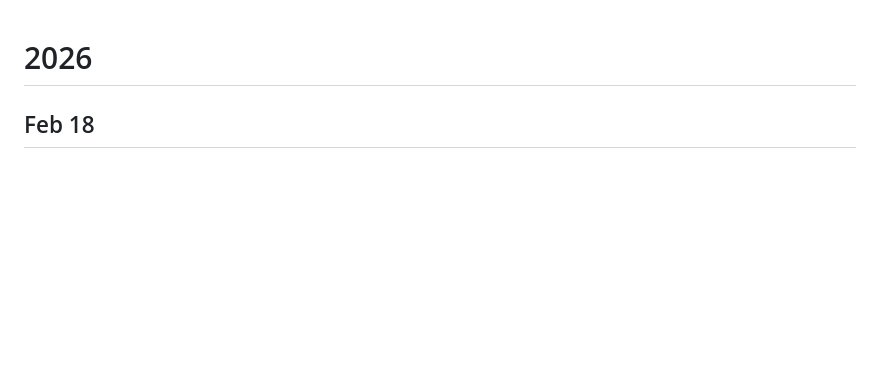
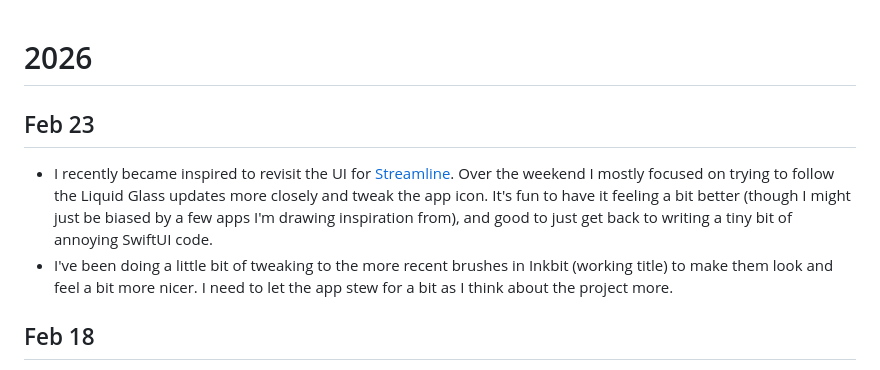
Before and after one commit to staticsteven/work-log, a Markdown page: log.md, the part around the change. GitHub-like rendering; blank space fills up the shorter version.

Commit message:
log update

```diff
--- a/log.md
+++ b/log.md
@@ -1,4 +1,8 @@
 # 2026
+## Feb 23
+- I recently became inspired to revisit the UI for [Streamline](https://staticloop.co/streamline). Over the weekend I mostly focused on trying to follow the Liquid Glass updates more closely and tweak the app icon. It's fun to have it feeling a bit better (though I might just be biased by a few apps I'm drawing inspiration from), and good to just get back to writing a tiny bit of annoying SwiftUI code.
+- I've been doing a little bit of tweaking to the more recent brushes in Inkbit (working title) to make them look and feel a bit more nicer. I need to let the app stew for a bit as I think about the project more.
+
 ## Feb 18
 - Life has been busy but the baby still isn't here. Instead I've been ripping through new brush prototypes. I added: mirrored brush, marching ants, clouds, alphabet, new rainbow style, eyeballs, snowflakes. It's been fun seeing how quick some of these can come together. Brand/art direction still needs a lot of work.
 - I've still been going through my game prototype. I described it to a friend like so: Trying a card-style approach where you have a deck of ingredients that you are trying to combine to satisfy a guest’s craving (ex: looking for something sweet, preferably with fruit in it) and in your hand you have like eggs, dough, pork, strawberry, corn, garlic, whipped cream. Still tweaking the core loop to find the fun. There will be some other secondary systems but for right now, serving a guest needs to feel better.
```
